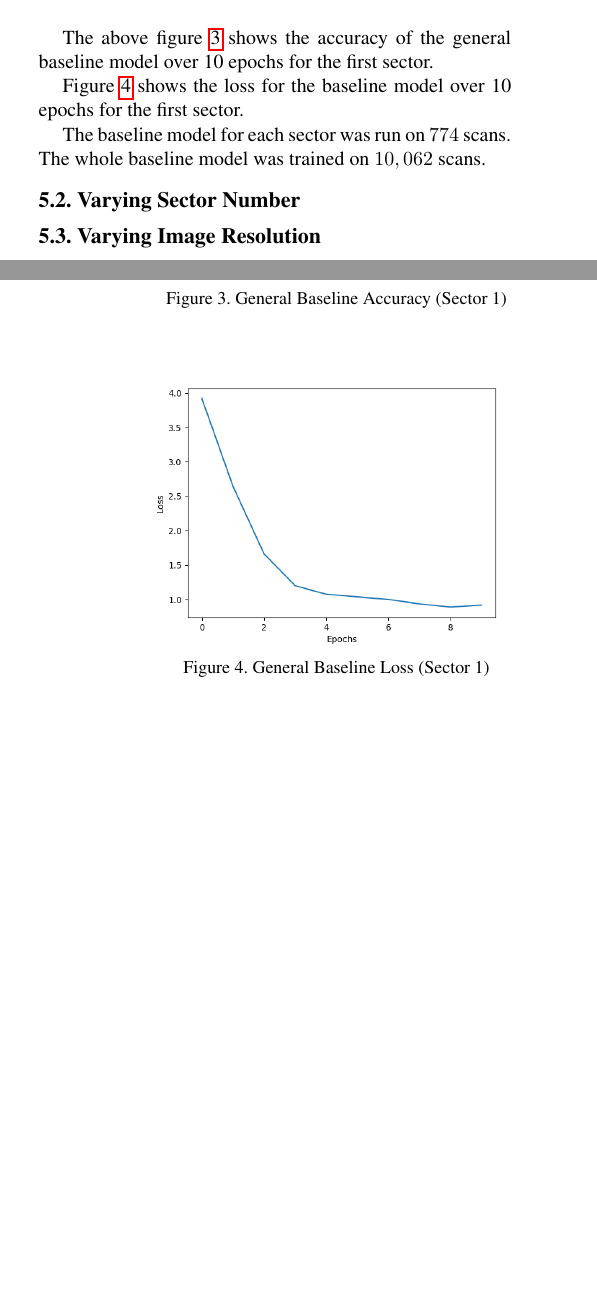
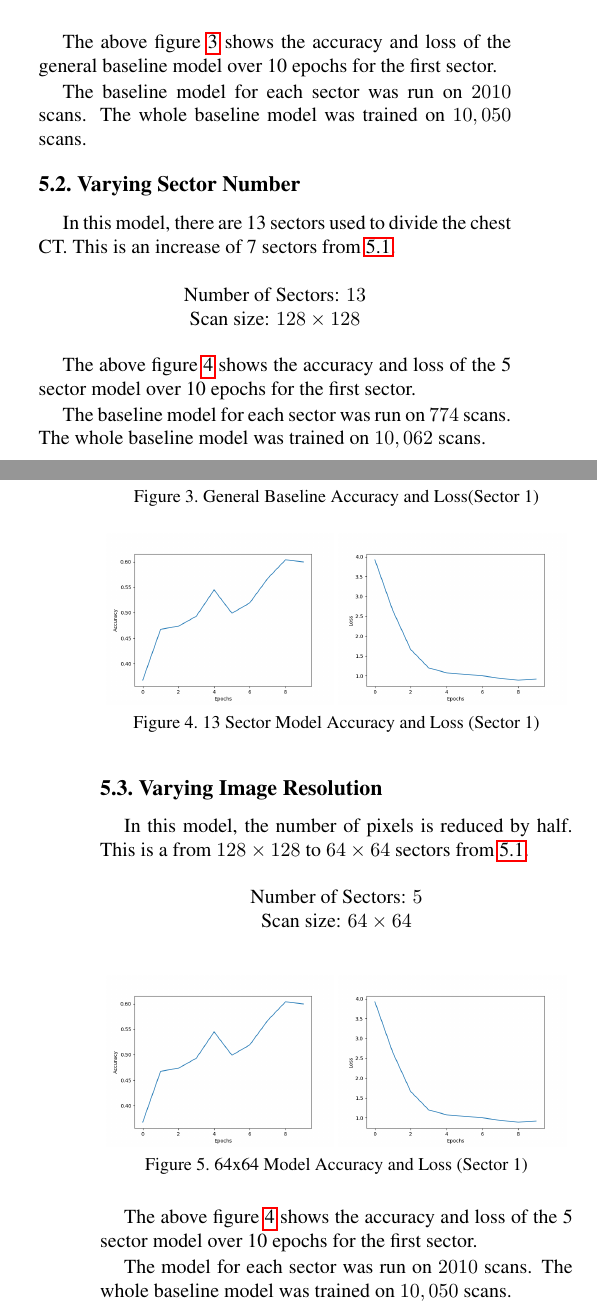
Before and after one commit to kclejeune/lung-tumor-classification, a LaTeX paper (writeup/writeup.tex): two parts of the columns of pages 4 and 5 of 5 before the commit and two parts of the columns of pages 4 and 5 of 6 after it, joined at a grey line, cut so that both start at the same text, the shorter picture padded with empty space. Compiled offline with pdfLaTeX.

Commit message:
Sections for results created

```diff
--- a/writeup/writeup.tex
+++ b/writeup/writeup.tex
@@ -280,34 +280,57 @@
       To evaluate the general performance of the model above, \ref{sec:struct},the following parameters are used as a baseline.
 
       \begin{center}
+         Number of Sectors: $5$ \\
+         Scan size: $128 \times 128$
+      \end{center}
+
+      \begin{figure}[h]
+         \centering
+         \includegraphics[width=0.23\textwidth]{./images/training_accuracy_13_sector_128_px.png}
+         \includegraphics[width=0.23\textwidth]{./images/training_loss_13_sector_128_px.png}
+         \caption{General Baseline Accuracy and Loss(Sector 1)}
+         \label{fig:experiments-general-acc-loss}
+      \end{figure}
+
+      The above figure \ref{fig:experiments-general-acc-loss} shows the accuracy and loss of the general baseline model over 10 epochs for the first sector.
+
+      The baseline model for each sector was run on $2010$ scans. The whole baseline model was trained on $10,050$ scans.
+   \subsection{Varying Sector Number} \label{sec:experiments-sector}
+      In this model, there are 13 sectors used to divide the chest CT. This is an increase of 7 sectors from \ref{sec:experiments-general-performance}.
+      \begin{center}
          Number of Sectors: $13$ \\
          Scan size: $128 \times 128$
       \end{center}
 
       \begin{figure}[h]
          \centering
-         \includegraphics[width=0.4\textwidth]{./images/training_accuracy_13_sector_128_px.png}
-         \caption{General Baseline Accuracy (Sector 1)}
-         \label{fig:experiments-general-acc}
+         \includegraphics[width=0.23\textwidth]{./images/training_accuracy_13_sector_128_px.png}
+         \includegraphics[width=0.23\textwidth]{./images/training_loss_13_sector_128_px.png}
+         \caption{13 Sector Model Accuracy and Loss (Sector 1)}
+         \label{fig:experiments-13-sector-acc-loss}
       \end{figure}
 
-      The above figure \ref{fig:experiments-general-acc} shows the accuracy of the general baseline model over 10 epochs for the first sector.
+      The above figure \ref{fig:experiments-13-sector-acc-loss} shows the accuracy and loss of the 5 sector model over 10 epochs for the first sector.
+
+      The baseline model for each sector was run on $774$ scans. The whole baseline model was trained on $10,062$ scans.
+   \subsection{Varying Image Resolution} \label{sec:experiements-res}
+      In this model, the number of pixels is reduced by half. This is a from $128 \times 128$ to $64 \times 64$ sectors from \ref{sec:experiments-general-performance}.
+      \begin{center}
+         Number of Sectors: $5$ \\
+         Scan size: $64 \times 64$
+      \end{center}
 
       \begin{figure}[h]
          \centering
-         \includegraphics[width=0.4\textwidth]{./images/training_loss_13_sector_128_px.png}
-         \caption{General Baseline Loss (Sector 1)}
-         \label{fig:experiments-general-loss}
+         \includegraphics[width=0.23\textwidth]{./images/training_accuracy_13_sector_128_px.png}
+         \includegraphics[width=0.23\textwidth]{./images/training_loss_13_sector_128_px.png}
+         \caption{64x64 Model Accuracy and Loss (Sector 1)}
+         \label{fig:experiments-64-px-acc-loss}
       \end{figure}
 
-      Figure \ref{fig:experiments-general-loss} shows the loss for the baseline model over 10 epochs for the first sector.
+      The above figure \ref{fig:experiments-13-sector-acc-loss} shows the accuracy and loss of the 5 sector model over 10 epochs for the first sector.
 
-      The baseline model for each sector was run on $774$ scans. The whole baseline model was trained on $10,062$ scans.
-   \subsection{Varying Sector Number} \label{sec:experiments-sector}
-
-
-   \subsection{Varying Image Resolution} \label{sec:experiements-res}
-
+      The model for each sector was run on $2010$ scans. The whole baseline model was trained on $10,050$ scans.
 \section{Results} \label{sec:results}
 
 \section{Conclusion} \label{sec:conclusion}
```
Also changed, not shown: writeup/writeup.pdf.
